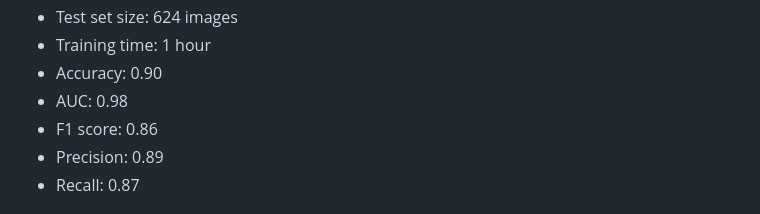
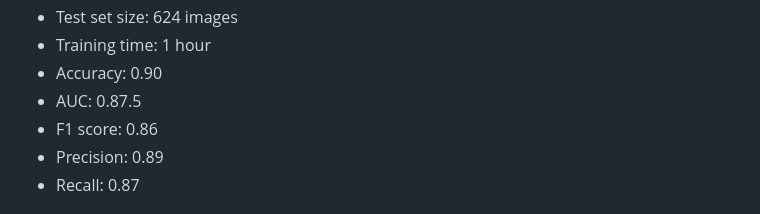
Before and after one commit to sprakhar778/Meta-Diagnosis, a Markdown page: README.md, the part around the change. GitHub-like rendering.

```diff
--- a/README.md
+++ b/README.md
@@ -92,7 +92,7 @@ The model was trained using the following hyperparameters:
 - Test set size: 624 images
 - Training time: 1 hour
 - Accuracy: 0.90
-- AUC: 0.98
+- AUC: 0.87.5
 - F1 score: 0.86
 - Precision: 0.89
 - Recall: 0.87
```
